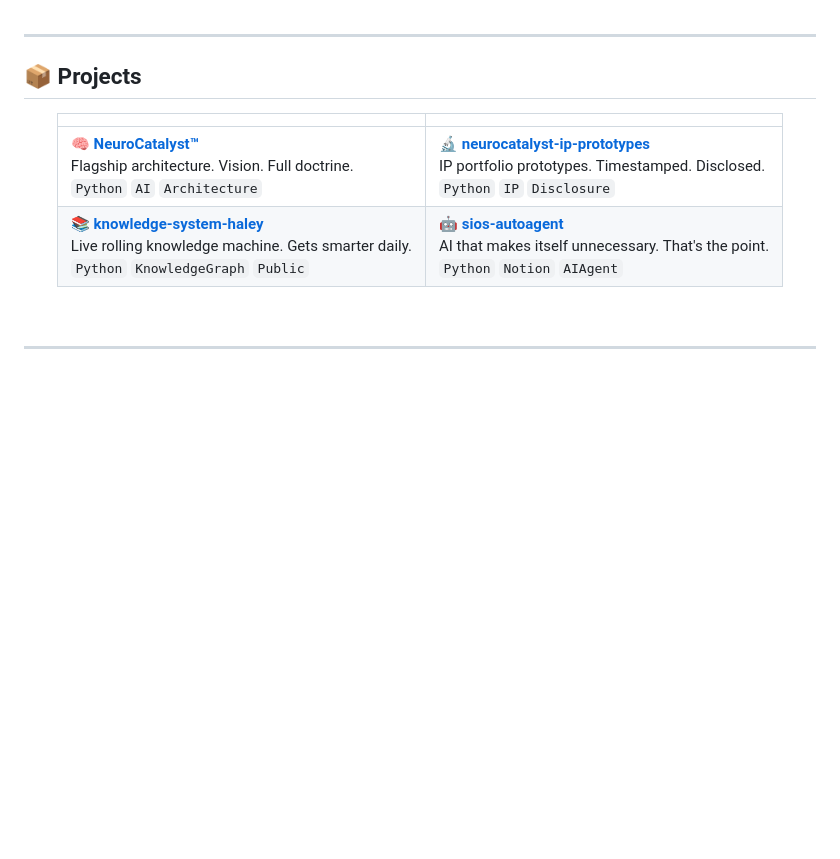
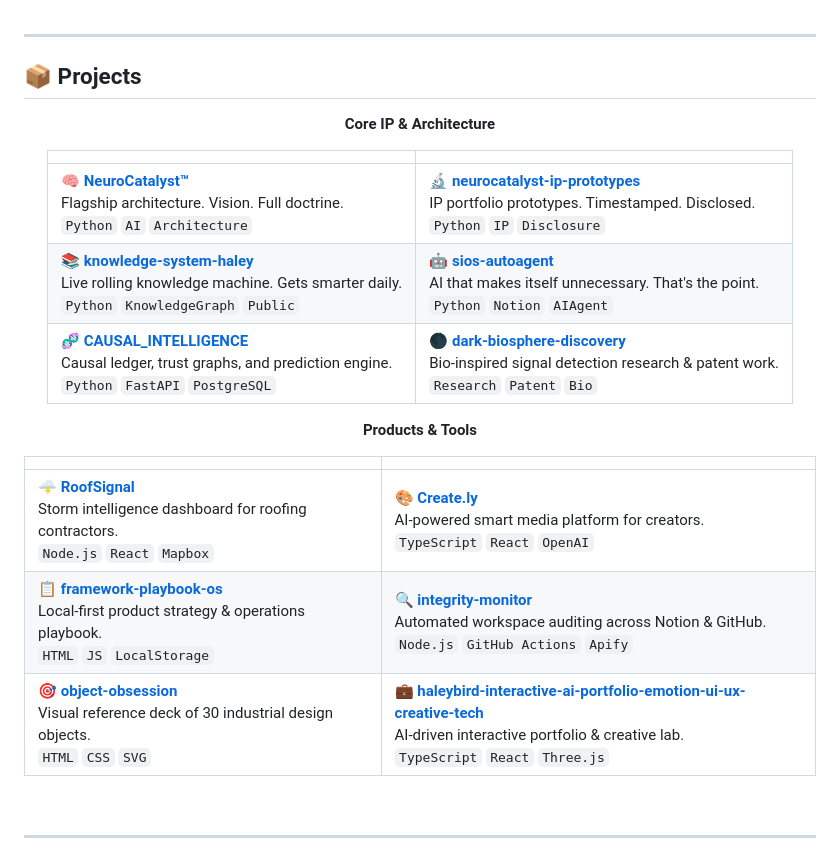
Before and after one commit to sENZ5hFx/sENZ5hFx, a Markdown page: README.md, the part around the change. Rendered like a GitHub page; blank space fills up the shorter version.

Commit message:
Expand project links table with all major active repos

```diff
--- a/README.md
+++ b/README.md
@@ -232,10 +232,21 @@ It stores like a wave function.
 
 <div align="center">
 
+**Core IP & Architecture**
+
 | | |
 |---|---|
 | **🧠 [NeuroCatalyst™](https://github.com/sENZ5hFx/NeuroCatalyst)**<br/>Flagship architecture. Vision. Full doctrine.<br/>`Python` `AI` `Architecture` | **🔬 [neurocatalyst-ip-prototypes](https://github.com/sENZ5hFx/neurocatalyst-ip-prototypes)**<br/>IP portfolio prototypes. Timestamped. Disclosed.<br/>`Python` `IP` `Disclosure` |
 | **📚 [knowledge-system-haley](https://github.com/sENZ5hFx/knowledge-system-haley)**<br/>Live rolling knowledge machine. Gets smarter daily.<br/>`Python` `KnowledgeGraph` `Public` | **🤖 [sios-autoagent](https://github.com/sENZ5hFx/sios-autoagent)**<br/>AI that makes itself unnecessary. That's the point.<br/>`Python` `Notion` `AIAgent` |
+| **🧬 [CAUSAL_INTELLIGENCE](https://github.com/sENZ5hFx/CAUSAL_INTELLIGENCE)**<br/>Causal ledger, trust graphs, and prediction engine.<br/>`Python` `FastAPI` `PostgreSQL` | **🌑 [dark-biosphere-discovery](https://github.com/sENZ5hFx/dark-biosphere-discovery)**<br/>Bio-inspired signal detection research & patent work.<br/>`Research` `Patent` `Bio` |
+
+**Products & Tools**
+
+| | |
+|---|---|
+| **🌩️ [RoofSignal](https://github.com/sENZ5hFx/RoofSignal)**<br/>Storm intelligence dashboard for roofing contractors.<br/>`Node.js` `React` `Mapbox` | **🎨 [Create.ly](https://github.com/sENZ5hFx/Create.ly)**<br/>AI-powered smart media platform for creators.<br/>`TypeScript` `React` `OpenAI` |
+| **📋 [framework-playbook-os](https://github.com/sENZ5hFx/framework-playbook-os)**<br/>Local-first product strategy & operations playbook.<br/>`HTML` `JS` `LocalStorage` | **🔍 [integrity-monitor](https://github.com/sENZ5hFx/integrity-monitor)**<br/>Automated workspace auditing across Notion & GitHub.<br/>`Node.js` `GitHub Actions` `Apify` |
+| **🎯 [object-obsession](https://github.com/sENZ5hFx/object-obsession)**<br/>Visual reference deck of 30 industrial design objects.<br/>`HTML` `CSS` `SVG` | **💼 [haleybird-interactive-ai-portfolio-emotion-ui-ux-creative-tech](https://github.com/sENZ5hFx/haleybird-interactive-ai-portfolio-emotion-ui-ux-creative-tech)**<br/>AI-driven interactive portfolio & creative lab.<br/>`TypeScript` `React` `Three.js` |
 
 </div>
 
```
